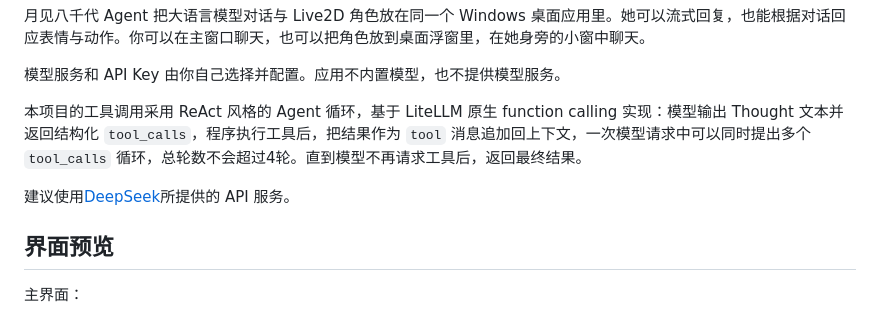
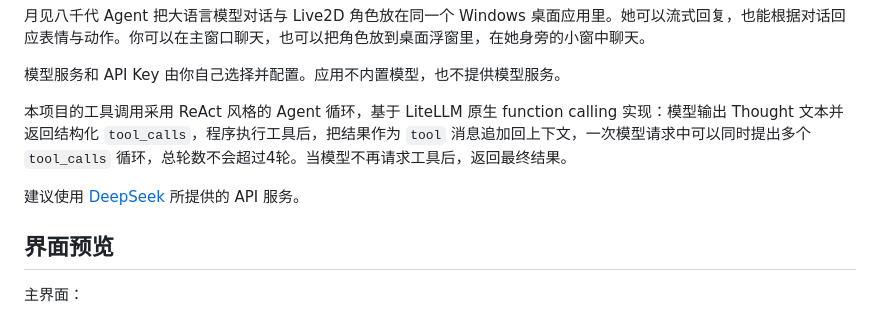
Before and after one commit to WatRain/YachiyoAgent, a Markdown page: README.md, the part around one of its changes. Drawn GitHub-style.

Commit message:
docs: 更新 README.md

```diff
--- a/README.md
+++ b/README.md
@@ -25,9 +25,9 @@
 
 模型服务和 API Key 由你自己选择并配置。应用不内置模型，也不提供模型服务。
 
-本项目的工具调用采用 ReAct 风格的 Agent 循环，基于 LiteLLM 原生 function calling 实现：模型输出 Thought 文本并返回结构化 `tool_calls`，程序执行工具后，把结果作为 `tool` 消息追加回上下文，一次模型请求中可以同时提出多个 `tool_calls` 循环，总轮数不会超过4轮。直到模型不再请求工具后，返回最终结果。
+本项目的工具调用采用 ReAct 风格的 Agent 循环，基于 LiteLLM 原生 function calling 实现：模型输出 Thought 文本并返回结构化 `tool_calls`，程序执行工具后，把结果作为 `tool` 消息追加回上下文，一次模型请求中可以同时提出多个 `tool_calls` 循环，总轮数不会超过4轮。当模型不再请求工具后，返回最终结果。
 
-建议使用[DeepSeek](https://platform.deepseek.com/)所提供的 API 服务。
+建议使用 [DeepSeek](https://platform.deepseek.com/) 所提供的 API 服务。
 
 ## 界面预览
 
```
Also changed, not shown: other parts of README.md (+1 -1 lines).
